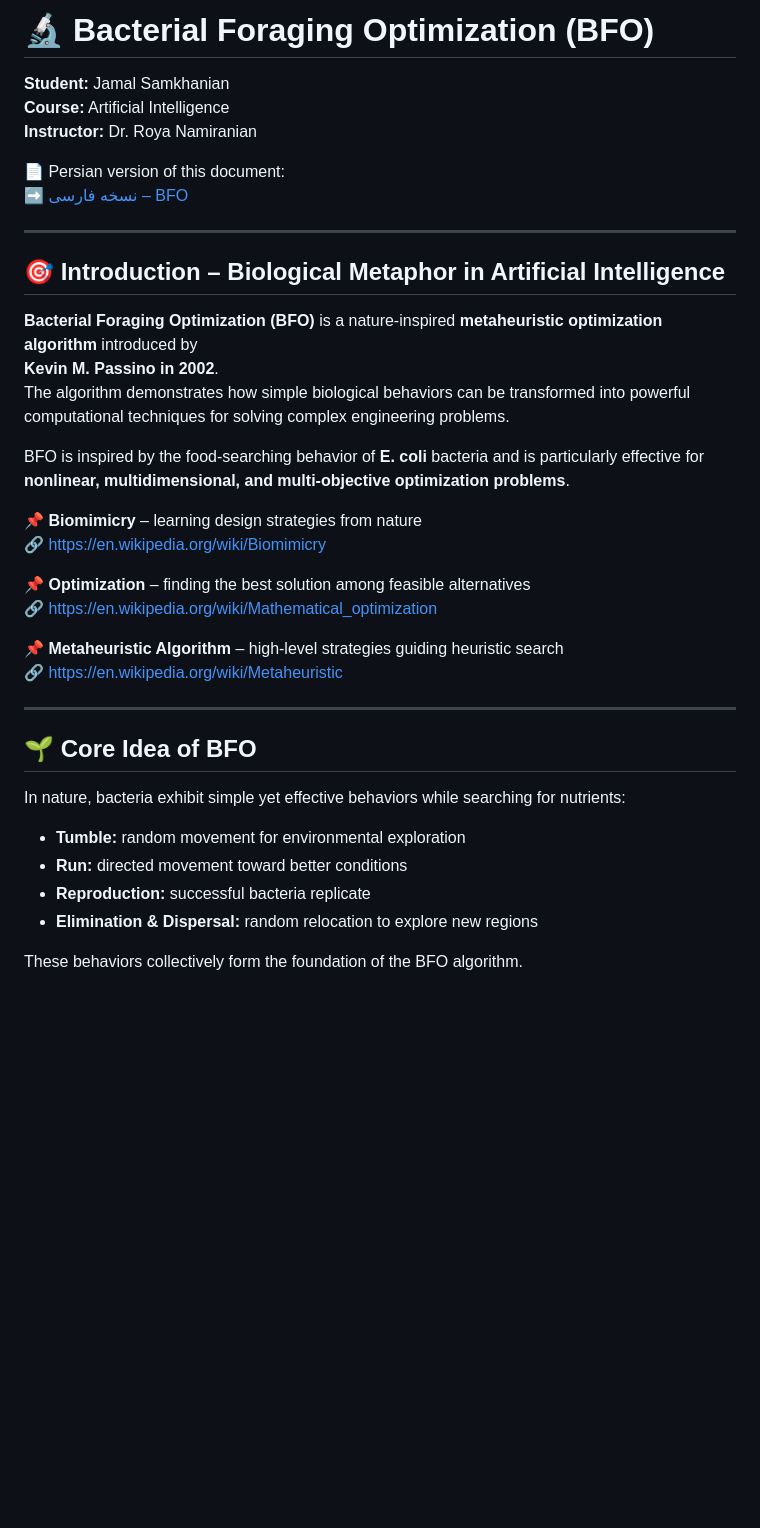
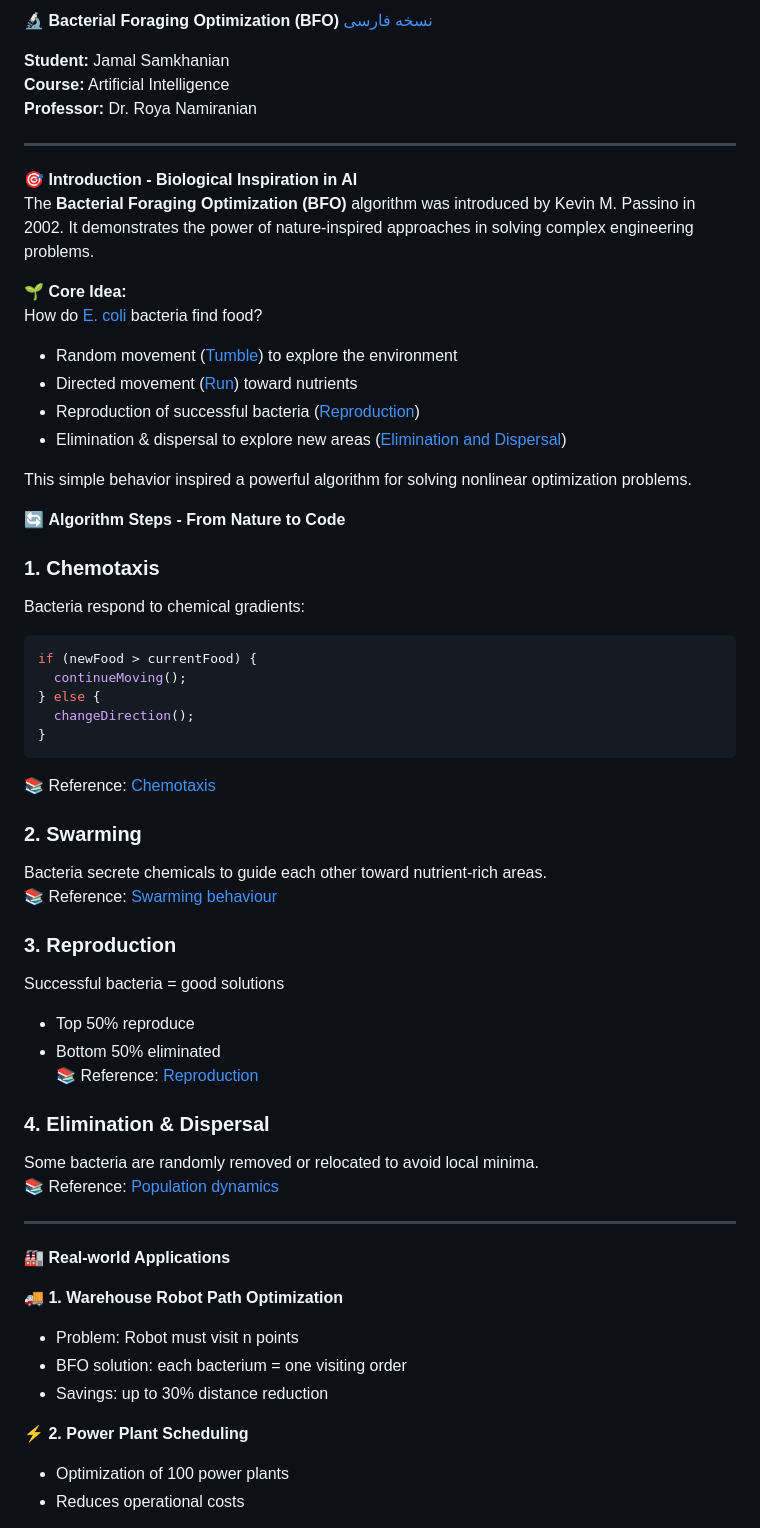
Before and after one commit to samkhanian/BFO_Algorithm, a Markdown page: README.md, the part around one of its changes. Rendered like a GitHub page; blank space fills up the shorter version.

````diff
--- a/README.md
+++ b/README.md
@@ -1,39 +1,63 @@
-# 🔬 Bacterial Foraging Optimization (BFO)
+🔬 **Bacterial Foraging Optimization (BFO)**
+[نسخه فارسی](README_FA_.md)
 
 **Student:** Jamal Samkhanian
 **Course:** Artificial Intelligence
-**Instructor:** Dr. Roya Namiranian
-
-📄 Persian version of this document:
-➡️ [نسخه فارسی – BFO](README_FA.md)
+**Professor:** Dr. Roya Namiranian
 
 ---
 
-## 🎯 Introduction – Biological Metaphor in Artificial Intelligence
-**Bacterial Foraging Optimization (BFO)** is a nature-inspired **metaheuristic optimization algorithm** introduced by
-**Kevin M. Passino in 2002**.
-The algorithm demonstrates how simple biological behaviors can be transformed into powerful computational techniques for solving complex engineering problems.
+🎯 **Introduction - Biological Inspiration in AI**
+The **Bacterial Foraging Optimization (BFO)** algorithm was introduced by Kevin M. Passino in 2002. It demonstrates the power of nature-inspired approaches in solving complex engineering problems.
 
-BFO is inspired by the food-searching behavior of **E. coli** bacteria and is particularly effective for **nonlinear, multidimensional, and multi-objective optimization problems**.
+🌱 **Core Idea:**
+How do [E. coli](https://en.wikipedia.org/wiki/Escherichia_coli) bacteria find food?
 
-📌 **Biomimicry** – learning design strategies from nature
-🔗 https://en.wikipedia.org/wiki/Biomimicry
+- Random movement ([Tumble](https://en.wikipedia.org/wiki/Chemotaxis)) to explore the environment
+- Directed movement ([Run](https://en.wikipedia.org/wiki/Chemotaxis)) toward nutrients
+- Reproduction of successful bacteria ([Reproduction](https://en.wikipedia.org/wiki/Reproduction))
+- Elimination & dispersal to explore new areas ([Elimination and Dispersal](https://en.wikipedia.org/wiki/Population_dynamics))
 
-📌 **Optimization** – finding the best solution among feasible alternatives
-🔗 https://en.wikipedia.org/wiki/Mathematical_optimization
+This simple behavior inspired a powerful algorithm for solving nonlinear optimization problems.
 
-📌 **Metaheuristic Algorithm** – high-level strategies guiding heuristic search
-🔗 https://en.wikipedia.org/wiki/Metaheuristic
+🔄 **Algorithm Steps - From Nature to Code**
+
+### 1. Chemotaxis
+Bacteria respond to chemical gradients:
+
+```javascript
+if (newFood > currentFood) {
+  continueMoving();
+} else {
+  changeDirection();
+}
+```
+📚 Reference: [Chemotaxis](https://en.wikipedia.org/wiki/Chemotaxis)
+
+### 2. Swarming
+Bacteria secrete chemicals to guide each other toward nutrient-rich areas.
+📚 Reference: [Swarming behaviour](https://en.wikipedia.org/wiki/Swarming_behavior)
+
+### 3. Reproduction
+Successful bacteria = good solutions
+- Top 50% reproduce
+- Bottom 50% eliminated
+📚 Reference: [Reproduction](https://en.wikipedia.org/wiki/Reproduction)
+
+### 4. Elimination & Dispersal
+Some bacteria are randomly removed or relocated to avoid local minima.
+📚 Reference: [Population dynamics](https://en.wikipedia.org/wiki/Population_dynamics)
 
 ---
 
-## 🌱 Core Idea of BFO
-In nature, bacteria exhibit simple yet effective behaviors while searching for nutrients:
+🏭 **Real-world Applications**
 
-- **Tumble:** random movement for environmental exploration
-- **Run:** directed movement toward better conditions
-- **Reproduction:** successful bacteria replicate
-- **Elimination & Dispersal:** random relocation to explore new regions
+🚚 **1. Warehouse Robot Path Optimization**
+- Problem: Robot must visit n points
+- BFO solution: each bacterium = one visiting order
+- Savings: up to 30% distance reduction
 
-These behaviors collectively form the foundation of the BFO algorithm.
+⚡ **2. Power Plant Scheduling**
+- Optimization of 100 power plants
+- Reduces operational costs
 
````
Also changed, not shown: other parts of README.md (+90 -119 lines).
